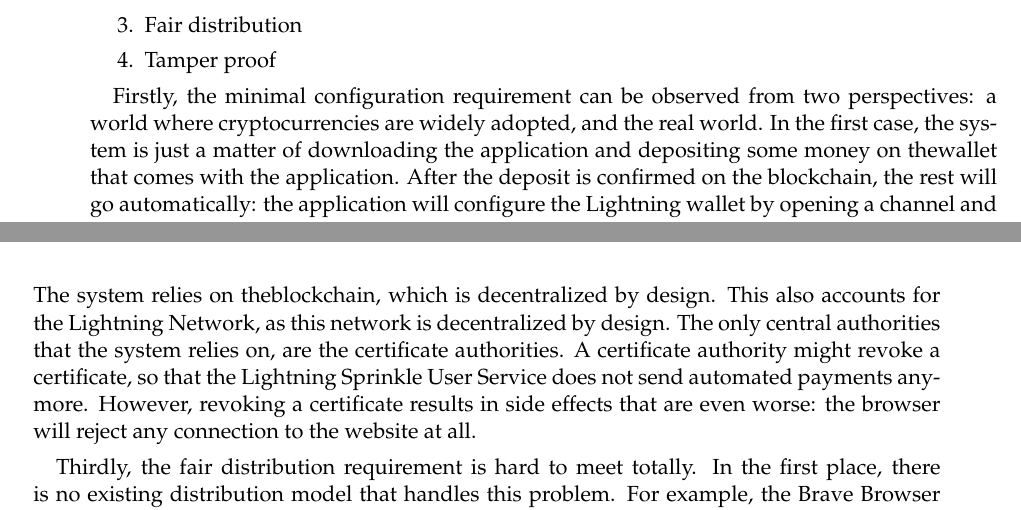
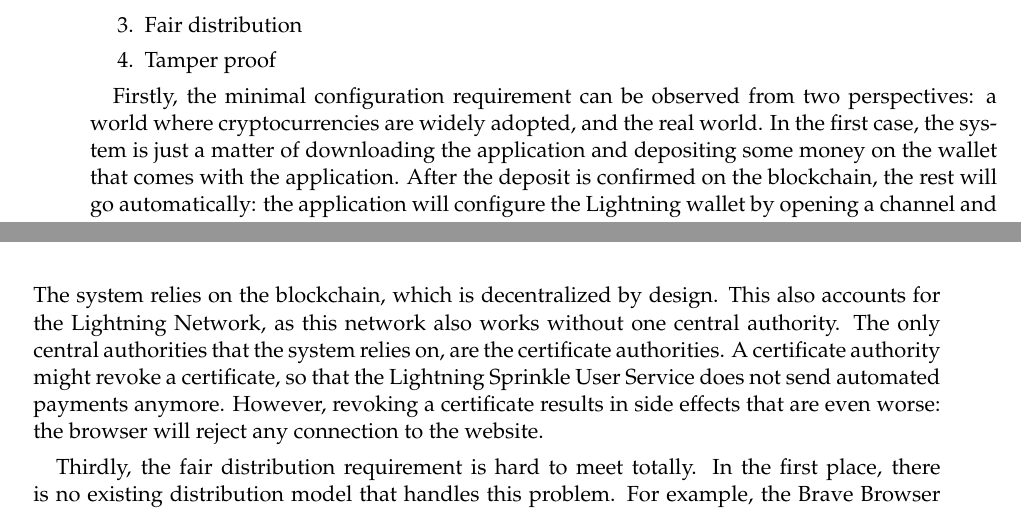
Before and after one commit to lightning-sprinkle/master-thesis, a LaTeX thesis (thesis/main.tex, which reads thesis/content/05_evaluation.tex): two parts of pages 41 and 42 of 64, joined at a grey line, cut so that both start at the same text. Compiled offline with pdfLaTeX.

Commit message:
Chapter 5 corrections

```diff
--- a/thesis/content/05_evaluation.tex
+++ b/thesis/content/05_evaluation.tex
@@ -21,11 +21,11 @@ Concept: \textit{Distribute a small amount of money over the publishers behind t
   \item Tamper proof
 \end{enumerate}
 
-Firstly, the minimal configuration requirement can be observed from two perspectives: a world where cryptocurrencies are widely adopted, and the real world. In the first case, the system is just a matter of downloading the application and depositing some money on thewallet that comes with the application. After the deposit is confirmed on the blockchain, the rest will go automatically: the application will configure the Lightning wallet by opening a channel and will accept requests from publishers that are using the Lightning Sprinkle Publisher Library.
+Firstly, the minimal configuration requirement can be observed from two perspectives: a world where cryptocurrencies are widely adopted, and the real world. In the first case, the system is just a matter of downloading the application and depositing some money on the wallet that comes with the application. After the deposit is confirmed on the blockchain, the rest will go automatically: the application will configure the Lightning wallet by opening a channel and will accept requests from publishers that are using the Lightning Sprinkle Publisher Library.
 
 In the real world, it is not so easy to obtain any cryptocurrency. In most countries, there are laws in order to prevent money laundering and backing of terrorism. For example, in the Netherlands, the Anti-Money Laundering and Anti-Terrorist Financing Act\footnote{\url{https://www.toezicht.dnb.nl/en/4/6/51-204766.jsp}} requires that any financial institution gathers data about their customers, which also includes cryptocurrency exchanges. The process of converting any fiat currency to a cryptocurrency might consist out of registering somewhere and uploading a copy of an identity document. This makes the whole application more cumbersome and hard to use by non-tech-savvy users. Therefore, the first requirement is only partially met due to external limitations.
 
-Secondly, concerning the decentralized requirement, there should not be a single authority that has any power over the network as a whole. This requirement is almost met completely. The system relies on theblockchain, which is decentralized by design. This also accounts for the Lightning Network, as this network is decentralized by design. The only central authorities that the system relies on, are the certificate authorities. A certificate authority might revoke a certificate, so that the Lightning Sprinkle User Service does not send automated payments anymore. However, revoking a certificate results in side effects that are even worse: the browser will reject any connection to the website at all.
+Secondly, concerning the decentralized requirement, there should not be a single authority that has any power over the network as a whole. This requirement is almost met completely. The system relies on the blockchain, which is decentralized by design. This also accounts for the Lightning Network, as this network also works without one central authority. The only central authorities that the system relies on, are the certificate authorities. A certificate authority might revoke a certificate, so that the Lightning Sprinkle User Service does not send automated payments anymore. However, revoking a certificate results in side effects that are even worse: the browser will reject any connection to the website.
 
 Thirdly, the fair distribution requirement is hard to meet totally. In the first place, there is no existing distribution model that handles this problem. For example, the Brave Browser just distributes the money over the publishers and does not take into account factors like the frequency of visits or the credibility of the website. This thesis comes up with a model that takes frequency of visits into account, but it is still hard to make it really fair. To illustrate this dilemma: if someone visits a news website ten times a day, does this mean that specific website is ten times as valuable as one single Wikipedia article which is visited less frequently? This is one of many examples which shows that this topic still has plenty of room for discussion.
 
```
Also changed, not shown: thesis/main.pdf.
